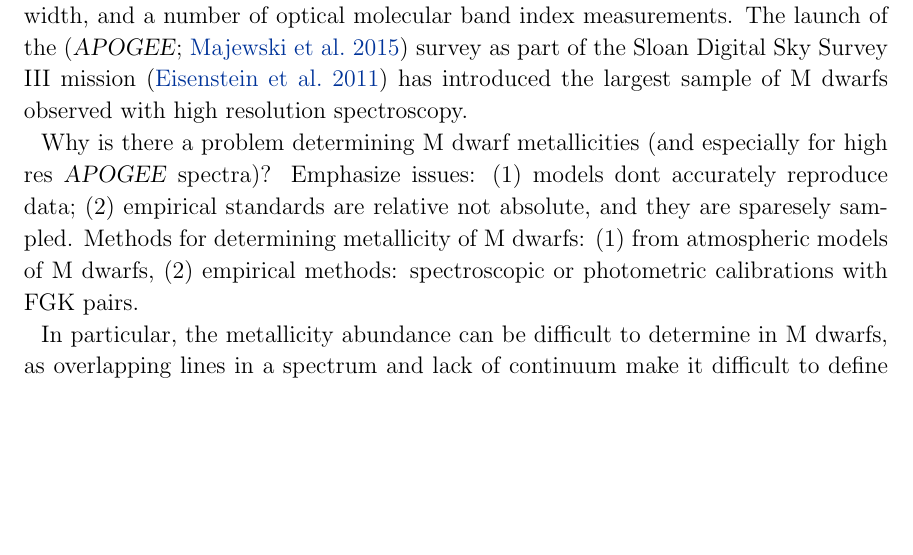
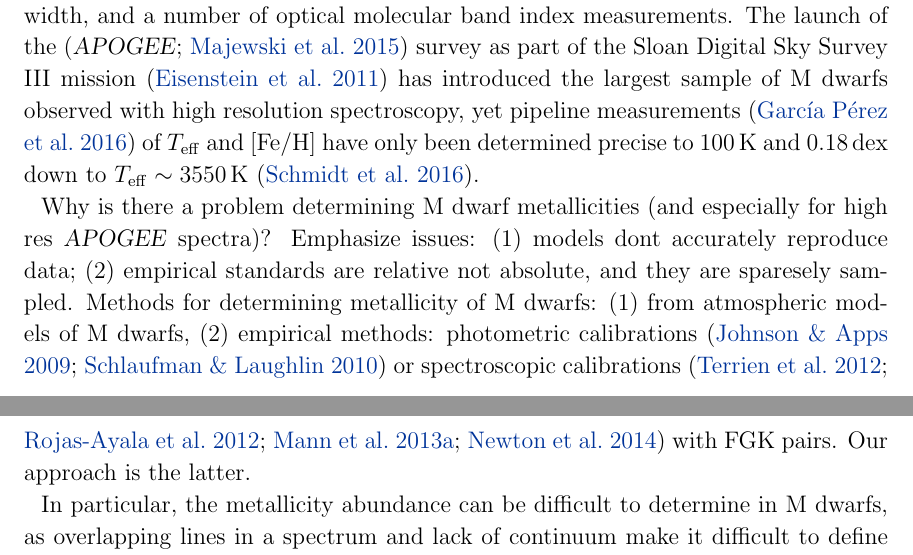
Before and after one commit to jbirky/Mdwarf_project, a LaTeX paper (paper/draft.tex): part of page 2 of 32 before the commit and two parts of pages 2 and 3 of 32 after it, the two joined at a grey line, cut so that both start at the same text, the shorter picture padded with empty space. Compiled offline with pdfLaTeX.

Commit message:
add refs

```diff
--- a/paper/draft.tex
+++ b/paper/draft.tex
@@ -94,10 +94,10 @@ Low-mass stars (with masses $M_{*} < 0.7\,$\msun and atmospheric temperatures $T
 Additionally, the low masses of M dwarfs make for easier detection of planets by radial velocity offset detections \citep{Trifonov:2018}, high planet-to-star radii ratios make for easier detection of exoplanet transits in light curve observations (e.g. \kepler, \tess), and shorter orbital periods allow for new planet discovery in less observation time than their higher mass counterparts. For these reasons, M dwarfs are the primary candidates for exoplanet detection searches, making detailed and precise knowledge of M dwarf chemical compositions key to constraining the atmospheric conditions of potentially habitable exoplanets.
 
 Advances in instrumentation with the lauch of several spectroscopic surveys in the past decade have dramatically increased the sample of known M dwarfs, and our potential to study M dwarf abundances on both exoplanet and galactic scales at a large statistical level.
-The largest of such catalogs include the \citealt{West:2011} sample of 70,841 sources from the Sloan Digital Sky Survey (SDSS DR7; \citealt{Abazajian:2009}), and the \citealt{Yi:2014} and \citealt{Guo:2015} catalogs of 93,619 from the Large Sky Area Multi-Object Fiber Spectroscopic Telescope (LAMOST DR1; \citealt{Zhao:2012}), which each have determined spectral subtype classifications, H$\alpha$ equivalent width, and a number of optical molecular band index measurements. The launch of the (\apogee; \citealt{Majewski:2015}) survey as part of the Sloan Digital Sky Survey III mission \citep{Eisenstein:2011} has introduced the largest sample of M dwarfs observed with high resolution spectroscopy.
+The largest of such catalogs include the \citealt{West:2011} sample of 70,841 sources from the Sloan Digital Sky Survey (SDSS DR7; \citealt{Abazajian:2009}), and the \citealt{Yi:2014} and \citealt{Guo:2015} catalogs of 93,619 from the Large Sky Area Multi-Object Fiber Spectroscopic Telescope (LAMOST DR1; \citealt{Zhao:2012}), which each have determined spectral subtype classifications, H$\alpha$ equivalent width, and a number of optical molecular band index measurements. The launch of the (\apogee; \citealt{Majewski:2015}) survey as part of the Sloan Digital Sky Survey III mission \citep{Eisenstein:2011} has introduced the largest sample of M dwarfs observed with high resolution spectroscopy, yet pipeline measurements \citep{Perez:2016} of \teff\ and \feh\ have only been determined precise to 100\,K and 0.18\,dex down to $T_{\rm eff}\sim3550\,$K \citep{Schmidt:2016}.
 
 Why is there a problem determining M dwarf metallicities (and especially for high res \apogee\ spectra)? Emphasize issues: (1) models dont accurately reproduce data; (2) empirical standards are relative not absolute, and they are sparesely sampled.
-Methods for determining metallicity of M dwarfs: (1) from atmospheric models of M dwarfs, (2) empirical methods: spectroscopic or photometric calibrations with FGK pairs.
+Methods for determining metallicity of M dwarfs: (1) from atmospheric models of M dwarfs, (2) empirical methods: photometric calibrations (\citealt{Johnson:2009}; \citealt{Schlaufman:2010}) or spectroscopic calibrations (\citealt{Terrien:2012}; \citealt{Rojas-Ayala:2012}; \citealt{Mann:2013a}; \citealt{Newton:2014}) with FGK pairs. Our approach is the latter.
 
 In particular, the metallicity abundance can be difficult to determine in M dwarfs, as overlapping lines in a spectrum and lack of continuum make it difficult to define features and extract their line strengths. A number of studies focused on improving M dwarf metallicity precisions have used systems of M dwarfs in common proper motion with an FGK star, to developed precise empirical relations (as good as $\sim$0.07\,dex) between the adopted metallicities of the FGK primary (under the assumption kinematically similar pairs are co-evolutionary; \citealt{Bonfils:2005}), and strong, isolated lines in the optical spectra of the M dwarf (e.g. \citealt{Terrien:2012}, \citealt{Rojas-Ayala:2012}, \citealt{Newton:2014}).
 However these metallicity callibrations are inaccesible for analysis with \apogee, as the narrow infrared wavelength coverage does not include the relevant callibration indices used by existing studies (such as Ca I or KI lines in the optical), and blending of multiple atomic and molecular species at high resolution makes it impractical to identify and deconvolve new individual features for analysis.
```
